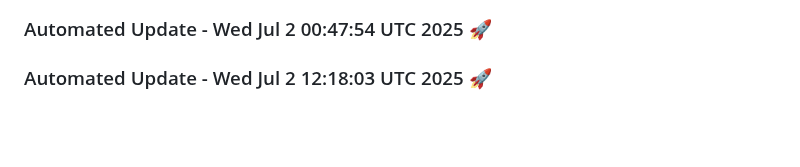
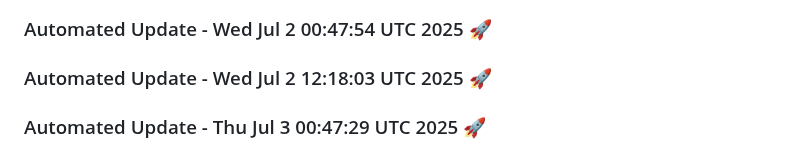
Before and after one commit to tanishq20011430/ContentGenAI, a Markdown page: README.md, the part around the change. Drawn GitHub-style; blank space fills up the shorter version.

Commit message:
Automated daily update: Thu Jul  3 00:47:29 UTC 2025

```diff
--- a/README.md
+++ b/README.md
@@ -623,3 +623,6 @@ License
 
 
 ### Automated Update - Wed Jul  2 12:18:03 UTC 2025 🚀
+
+
+### Automated Update - Thu Jul  3 00:47:29 UTC 2025 🚀
```
